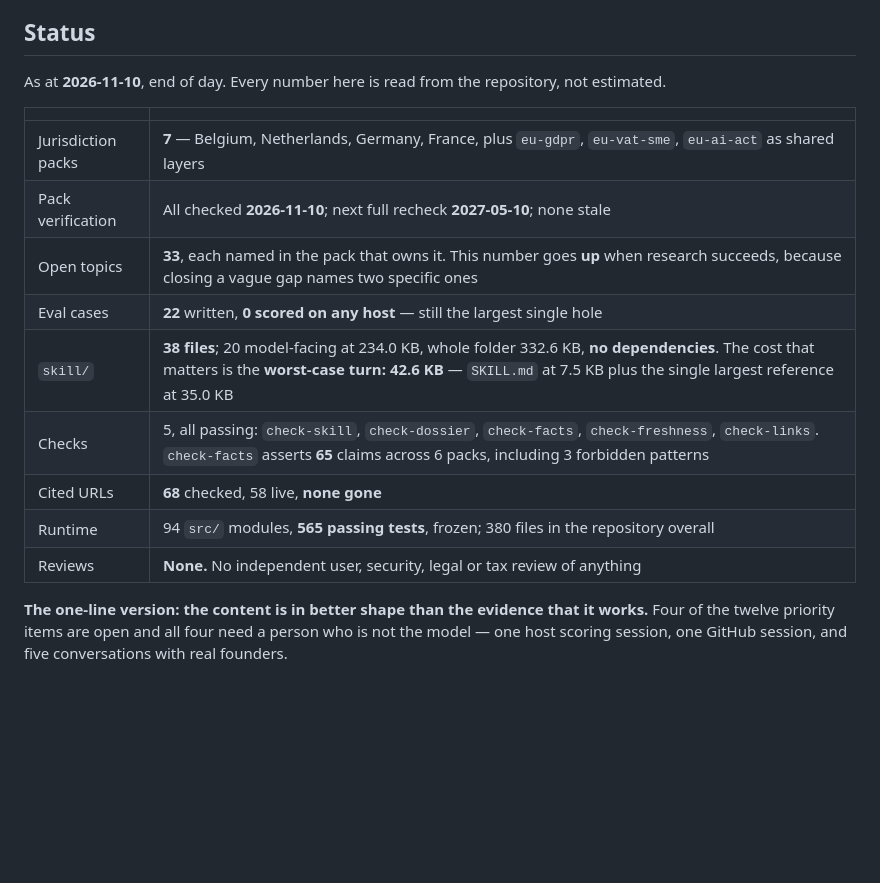
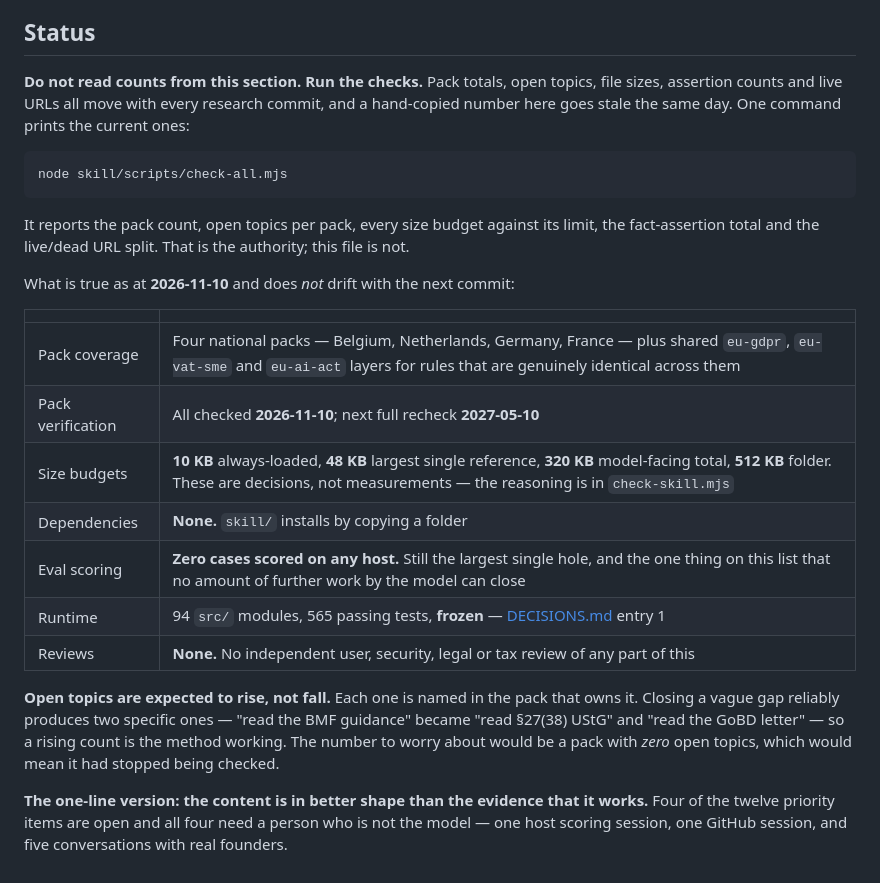
Before and after one commit to davidvuy/startkompas-alpha, a Markdown page: BACKLOG.md, the part around the change. Rendered like a GitHub page; blank space fills up the shorter version.

Commit message:
Stop quoting volatile counts in prose; point at the check that prints them
The Status block in BACKLOG.md and the 0.1.0 entry in the skill's
changelog had both gone stale twice in one day, because they hand-copied
numbers that move with every research commit: pack totals, open topics,
file sizes, assertion counts, live URLs.

Fixing the numbers again would have guaranteed a third round. Both files
now say to run

  node skill/scripts/check-all.mjs

which prints all of them, and keep only what does not drift: which packs
exist and why the EU layers are separate, the verification and recheck
dates, the four size budgets as decisions rather than measurements, that
there are no dependencies, that zero eval cases are scored, that the
runtime is frozen, and that nothing has had an independent review.

Also stated plainly where it belongs, because it reads like bad news and
is not: open topics are expected to RISE. The number to worry about is a
pack with zero of them, which would mean it had stopped being checked.

All five checks pass. 220 relative links resolve. Installed copies
resynced.

Co-Authored-By: Claude Opus 5 <noreply@anthropic.com>

````diff
--- a/BACKLOG.md
+++ b/BACKLOG.md
@@ -391,18 +391,26 @@ Deliberately refused. Each would add surface area before the basics above are do
 
 ## Status
 
-As at **2026-11-10**, end of day. Every number here is read from the repository, not estimated.
+**Do not read counts from this section. Run the checks.** Pack totals, open topics, file sizes, assertion counts and live URLs all move with every research commit, and a hand-copied number here goes stale the same day. One command prints the current ones:
+
+```bash
+node skill/scripts/check-all.mjs
+```
+
+It reports the pack count, open topics per pack, every size budget against its limit, the fact-assertion total and the live/dead URL split. That is the authority; this file is not.
+
+What is true as at **2026-11-10** and does *not* drift with the next commit:
 
 | | |
 | --- | --- |
-| Jurisdiction packs | **7** — Belgium, Netherlands, Germany, France, plus `eu-gdpr`, `eu-vat-sme`, `eu-ai-act` as shared layers |
-| Pack verification | All checked **2026-11-10**; next full recheck **2027-05-10**; none stale |
-| Open topics | **33**, each named in the pack that owns it. This number goes **up** when research succeeds, because closing a vague gap names two specific ones |
-| Eval cases | **22** written, **0 scored on any host** — still the largest single hole |
-| `skill/` | **38 files**; 20 model-facing at 234.0 KB, whole folder 332.6 KB, **no dependencies**. The cost that matters is the **worst-case turn: 42.6 KB** — `SKILL.md` at 7.5 KB plus the single largest reference at 35.0 KB |
-| Checks | 5, all passing: `check-skill`, `check-dossier`, `check-facts`, `check-freshness`, `check-links`. `check-facts` asserts **65** claims across 6 packs, including 3 forbidden patterns |
-| Cited URLs | **68** checked, 58 live, **none gone** |
-| Runtime | 94 `src/` modules, **565 passing tests**, frozen; 380 files in the repository overall |
-| Reviews | **None.** No independent user, security, legal or tax review of anything |
+| Pack coverage | Four national packs — Belgium, Netherlands, Germany, France — plus shared `eu-gdpr`, `eu-vat-sme` and `eu-ai-act` layers for rules that are genuinely identical across them |
+| Pack verification | All checked **2026-11-10**; next full recheck **2027-05-10** |
+| Size budgets | **10 KB** always-loaded, **48 KB** largest single reference, **320 KB** model-facing total, **512 KB** folder. These are decisions, not measurements — the reasoning is in `check-skill.mjs` |
+| Dependencies | **None.** `skill/` installs by copying a folder |
+| Eval scoring | **Zero cases scored on any host.** Still the largest single hole, and the one thing on this list that no amount of further work by the model can close |
+| Runtime | 94 `src/` modules, 565 passing tests, **frozen** — [DECISIONS.md](DECISIONS.md) entry 1 |
+| Reviews | **None.** No independent user, security, legal or tax review of any part of this |
+
+**Open topics are expected to rise, not fall.** Each one is named in the pack that owns it. Closing a vague gap reliably produces two specific ones — "read the BMF guidance" became "read §27(38) UStG" and "read the GoBD letter" — so a rising count is the method working. The number to worry about would be a pack with *zero* open topics, which would mean it had stopped being checked.
 
 **The one-line version: the content is in better shape than the evidence that it works.** Four of the twelve priority items are open and all four need a person who is not the model — one host scoring session, one GitHub session, and five conversations with real founders.
````
Also changed, not shown: skill/CHANGELOG.md (+4 -2 lines), skill/scripts/README.md (+1 -1 lines).
